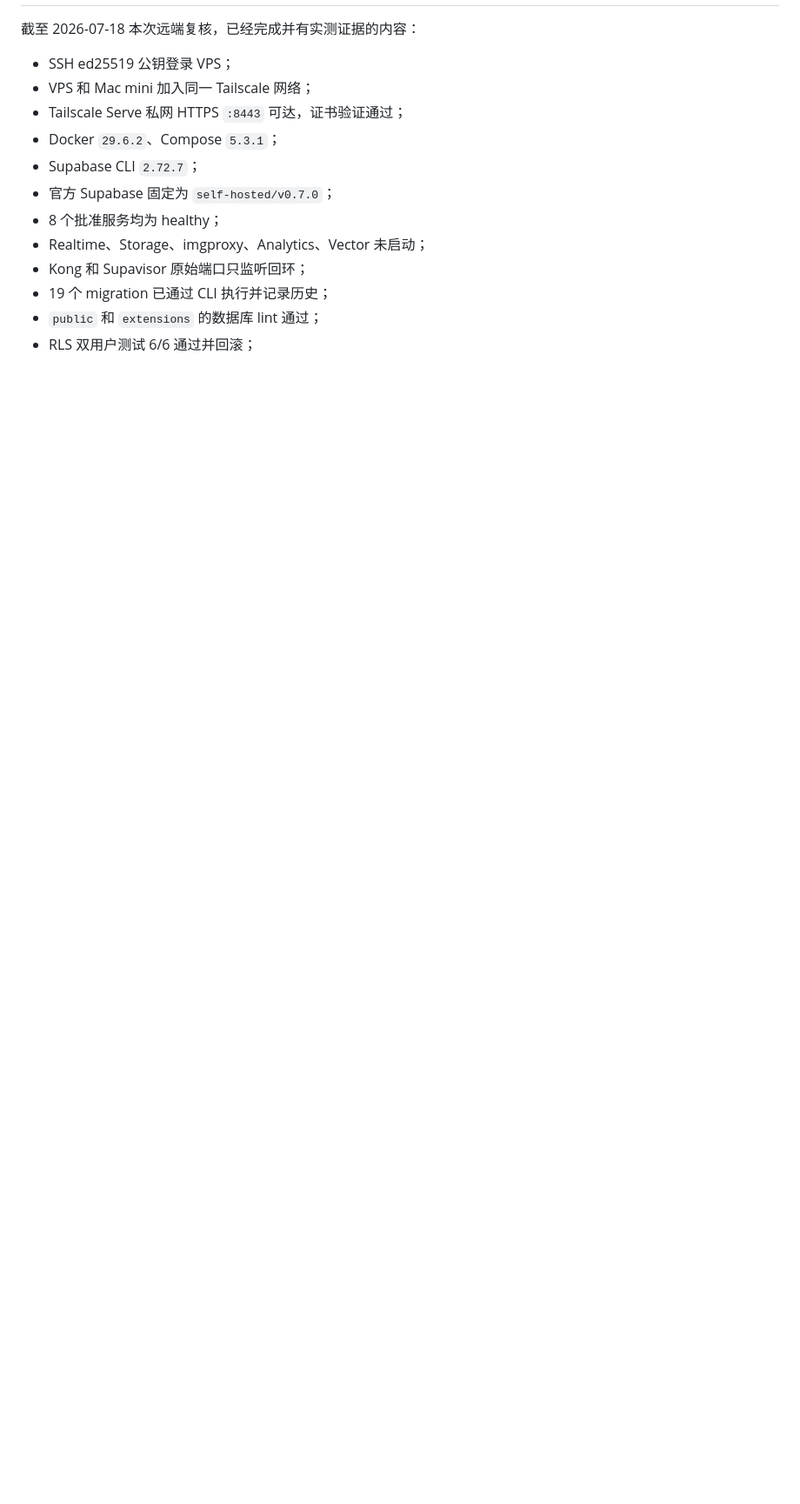
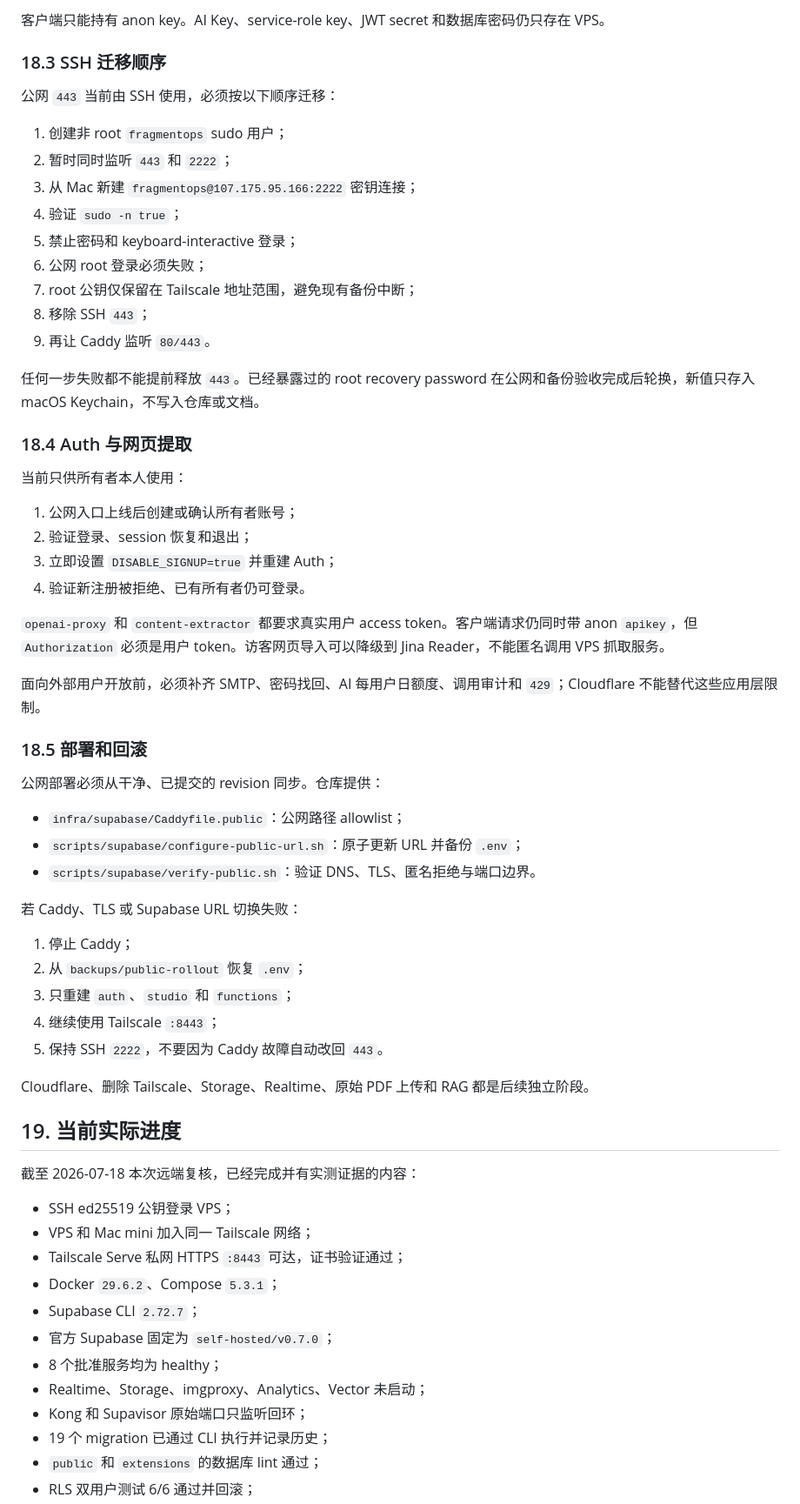
Before and after one commit to sumaliqinghua/fragmentstudy, a Markdown page: Docs/Supabase自托管搭建与Unity接入实战.md, the part around one of its changes. Shown at 87% size. Rendered like a GitHub page; blank space fills up the shorter version.

```diff
--- a/Docs/Supabase自托管搭建与Unity接入实战.md
+++ b/Docs/Supabase自托管搭建与Unity接入实战.md
@@ -1185,3 +1247,53 @@ docker logs --tail 100 supabase-edge-functions
+客户端只能持有 anon key。AI Key、service-role key、JWT secret 和数据库密码仍只存在 VPS。
+
+### 18.3 SSH 迁移顺序
+
+公网 `443` 当前由 SSH 使用，必须按以下顺序迁移：
+
+1. 创建非 root `fragmentops` sudo 用户；
+2. 暂时同时监听 `443` 和 `2222`；
+3. 从 Mac 新建 `fragmentops@107.175.95.166:2222` 密钥连接；
+4. 验证 `sudo -n true`；
+5. 禁止密码和 keyboard-interactive 登录；
+6. 公网 root 登录必须失败；
+7. root 公钥仅保留在 Tailscale 地址范围，避免现有备份中断；
+8. 移除 SSH `443`；
+9. 再让 Caddy 监听 `80/443`。
+
+任何一步失败都不能提前释放 `443`。已经暴露过的 root recovery password 在公网和备份验收完成后轮换，新值只存入 macOS Keychain，不写入仓库或文档。
+
+### 18.4 Auth 与网页提取
+
+当前只供所有者本人使用：
+
+1. 公网入口上线后创建或确认所有者账号；
+2. 验证登录、session 恢复和退出；
+3. 立即设置 `DISABLE_SIGNUP=true` 并重建 Auth；
+4. 验证新注册被拒绝、已有所有者仍可登录。
+
+`openai-proxy` 和 `content-extractor` 都要求真实用户 access token。客户端请求仍同时带 anon `apikey`，但 `Authorization` 必须是用户 token。访客网页导入可以降级到 Jina Reader，不能匿名调用 VPS 抓取服务。
+
+面向外部用户开放前，必须补齐 SMTP、密码找回、AI 每用户日额度、调用审计和 `429`；Cloudflare 不能替代这些应用层限制。
+
+### 18.5 部署和回滚
+
+公网部署必须从干净、已提交的 revision 同步。仓库提供：
+
+- `infra/supabase/Caddyfile.public`：公网路径 allowlist；
+- `scripts/supabase/configure-public-url.sh`：原子更新 URL 并备份 `.env`；
+- `scripts/supabase/verify-public.sh`：验证 DNS、TLS、匿名拒绝与端口边界。
+
+若 Caddy、TLS 或 Supabase URL 切换失败：
+
+1. 停止 Caddy；
+2. 从 `backups/public-rollout` 恢复 `.env`；
+3. 只重建 `auth`、`studio` 和 `functions`；
+4. 继续使用 Tailscale `:8443`；
+5. 保持 SSH `2222`，不要因为 Caddy 故障自动改回 `443`。
+
+Cloudflare、删除 Tailscale、Storage、Realtime、原始 PDF 上传和 RAG 都是后续独立阶段。
+
+## 19. 当前实际进度
 
 截至 2026-07-18 本次远端复核，已经完成并有实测证据的内容：
 
```
Also changed, not shown: other parts of Docs/Supabase自托管搭建与Unity接入实战.md (+67 -5 lines), 1 other file.
